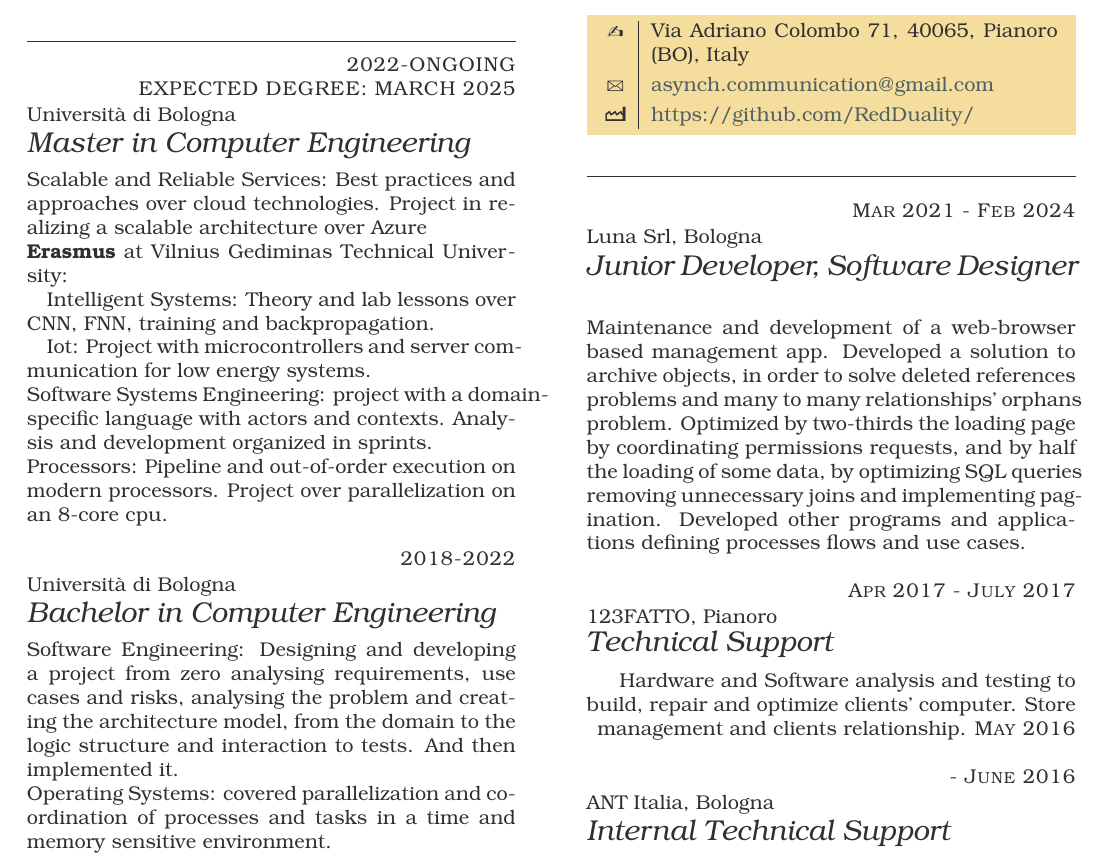
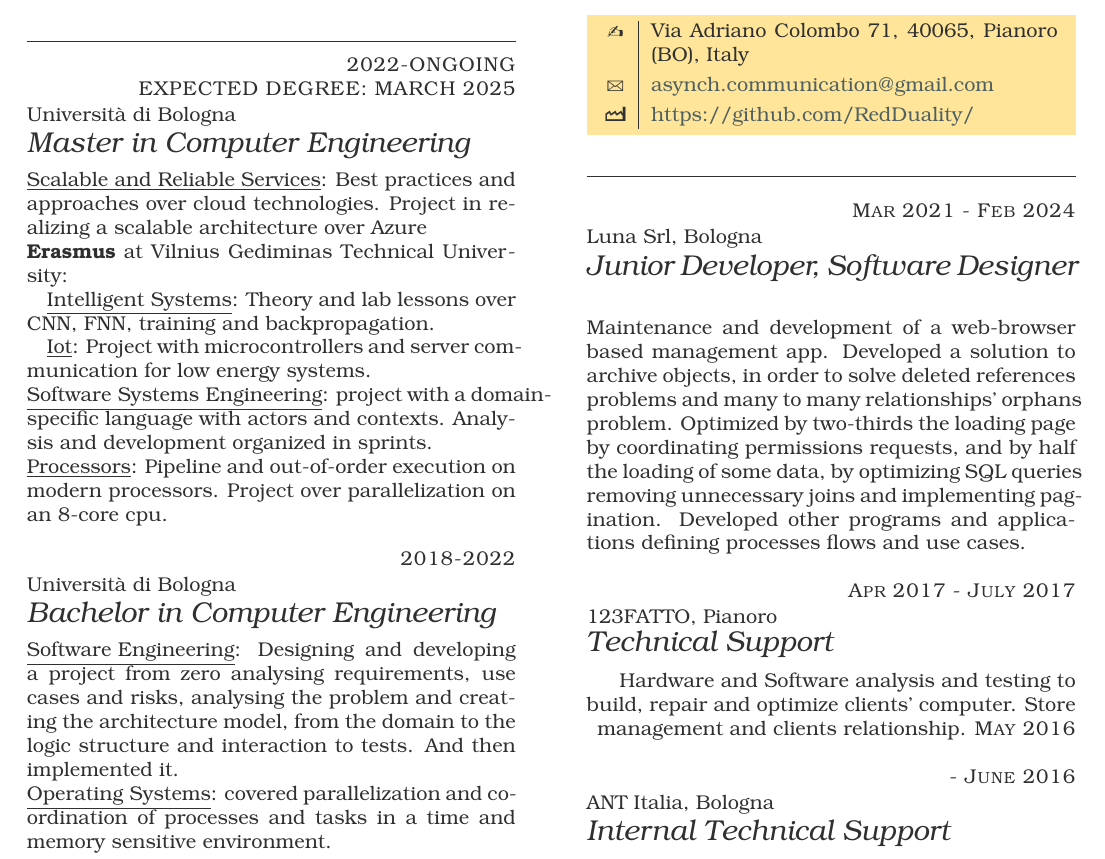
Before and after one commit to RedDuality/CurriculumVitae, a LaTeX CV (CVRomaniniGiacomoEng.tex, which reads tccv.cls): part of the page, cut so that both start at the same text. Compiled offline with LuaLaTeX.

Commit message:
added underlines

```diff
--- a/CVRomaniniGiacomoEng.tex
+++ b/CVRomaniniGiacomoEng.tex
@@ -19,23 +19,23 @@
             {Università di Bologna}
             {Master in Computer Engineering}
 
-    Scalable and Reliable Services: Best practices and approaches over cloud technologies. Project in realizing a scalable architecture over Azure
+      \underline{Scalable and Reliable Services}: Best practices and approaches over cloud technologies. Project in realizing a scalable architecture over Azure
 
       \textbf{Erasmus} at Vilnius Gediminas Technical University:
 
-    \quad Intelligent Systems: Theory and lab lessons over CNN, FNN, training and backpropagation.
+      \quad \underline{Intelligent Systems}: Theory and lab lessons over CNN, FNN, training and backpropagation.
 
-    \quad Iot: Project with microcontrollers and server communication for low energy systems.
+      \quad \underline{Iot}: Project with microcontrollers and server communication for low energy systems.
 
-    Software Systems Engineering: project with a domain-specific language with actors and contexts. Analysis and development organized in sprints.\\
-    Processors: Pipeline and out-of-order execution on modern processors. Project over parallelization on an 8-core cpu.
+      \underline{Software Systems Engineering}: project with a domain-specific language with actors and contexts. Analysis and development organized in sprints.\\
+      \underline{Processors}: Pipeline and out-of-order execution on modern processors. Project over parallelization on an 8-core cpu.
 
       \item{2018-2022}
             {Università di Bologna}
             {Bachelor in Computer Engineering}
 
-    Software Engineering: Designing and developing a project from zero analysing requirements, use cases and risks, analysing the problem and creating the architecture model, from the domain to the logic structure and interaction to tests. And then implemented it.\\
-    Operating Systems: covered parallelization and coordination of processes and tasks in a time and memory sensitive environment.
+      \underline{Software Engineering}: Designing and developing a project from zero analysing requirements, use cases and risks, analysing the problem and creating the architecture model, from the domain to the logic structure and interaction to tests. And then implemented it.\\
+      \underline{Operating Systems}: covered parallelization and coordination of processes and tasks in a time and memory sensitive environment.
 
       \item{2013-2018}
             {Liceo Ettore Majorana, San Lazzaro di Savena}
--- a/tccv.cls
+++ b/tccv.cls
@@ -60,7 +50,7 @@
 \color[HTML]{303030} % Default foreground color
 \definecolor{link}{HTML}{506060} % Hyperlinks
 \hypersetup{colorlinks,breaklinks,urlcolor=link,linkcolor=link}
-\setkomafont{disposition}{\color[HTML]{801010}}
+\setkomafont{disposition}{\color[HTML]{1111ec}}
 \setkomafont{section}{\scshape\Large\mdseries}
 
 % In tccv \part must contain the subject of the curriculum vitae.
@@ -108,7 +98,7 @@
     \needspace{0.5\textheight}%
     \newdimen\boxwidth%
     \boxwidth=\dimexpr\linewidth-2\fboxsep\relax%
-    \colorbox[HTML]{F5DD9D}{%
+    \colorbox[HTML]{ffe599}{%
     \begin{tabularx}{\boxwidth}{c|X}
     \Writinghand & {#2}\smallskip\\
     \Letter      & \href{mailto:#3}{#3}
```
Also changed, not shown: CVRomaniniGiacomoEng.pdf, CVRomaniniGiacomoEng.tex (1 more changed lines), tccv.cls (12 more changed lines), 3 other files. Lines whose indentation alone changed are shown as unchanged.
